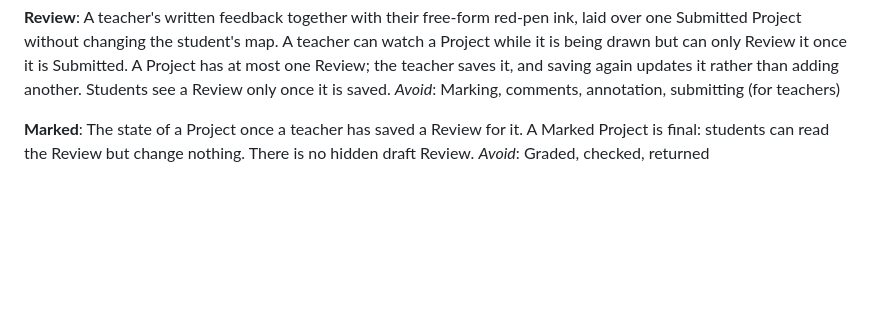
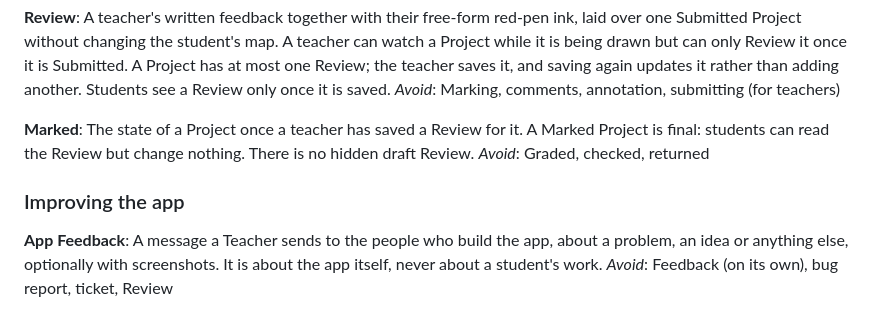
Before and after one commit to akiddurrani-bit/Outdoor_Education_P5, a Markdown page: GLOSSARY.md, the part around the change. Rendered like a GitHub page; blank space fills up the shorter version.

```diff
--- a/GLOSSARY.md
+++ b/GLOSSARY.md
@@ -115,3 +115,9 @@ _Avoid_: Marking, comments, annotation, submitting (for teachers)
 **Marked**:
 The state of a Project once a teacher has saved a Review for it. A Marked Project is final: students can read the Review but change nothing. There is no hidden draft Review.
 _Avoid_: Graded, checked, returned
+
+### Improving the app
+
+**App Feedback**:
+A message a Teacher sends to the people who build the app, about a problem, an idea or anything else, optionally with screenshots. It is about the app itself, never about a student's work.
+_Avoid_: Feedback (on its own), bug report, ticket, Review
```
Also changed, not shown: docs/specs/app-feedback.md (added, +75 -0 lines).
